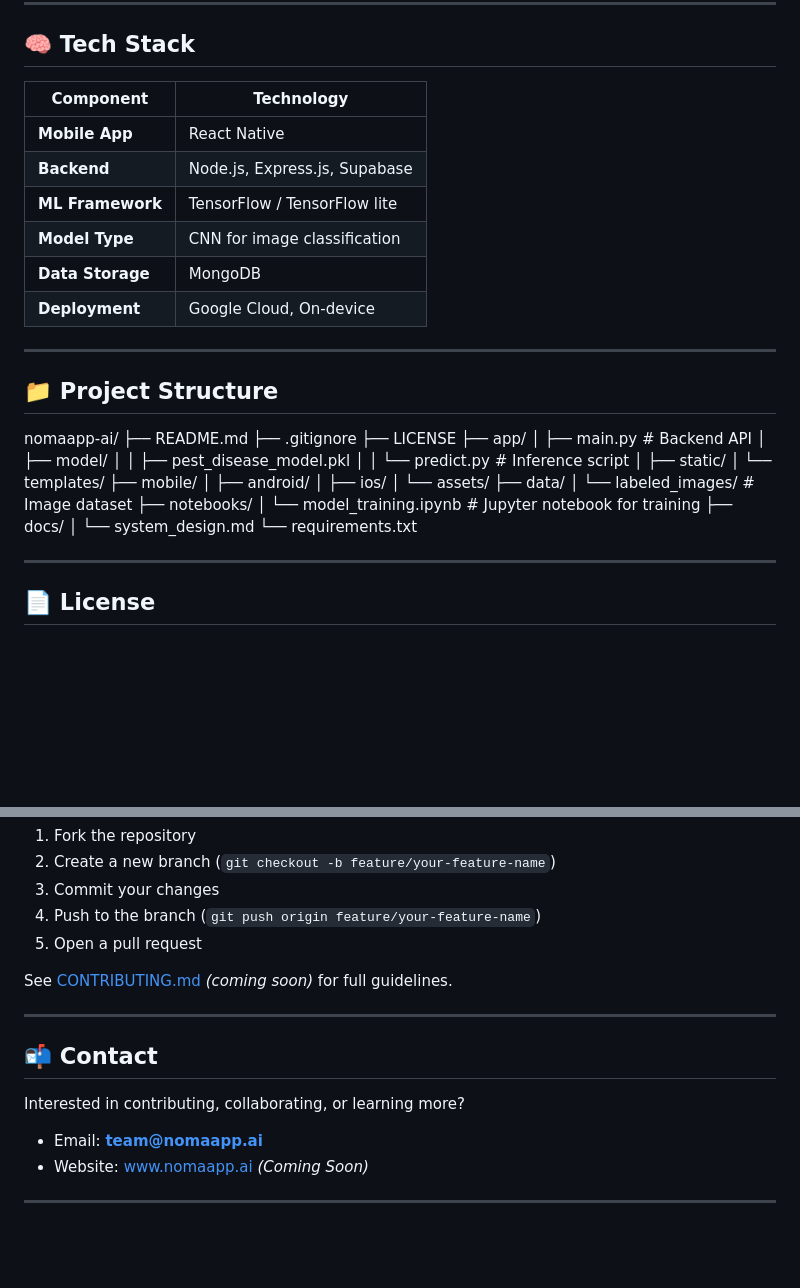
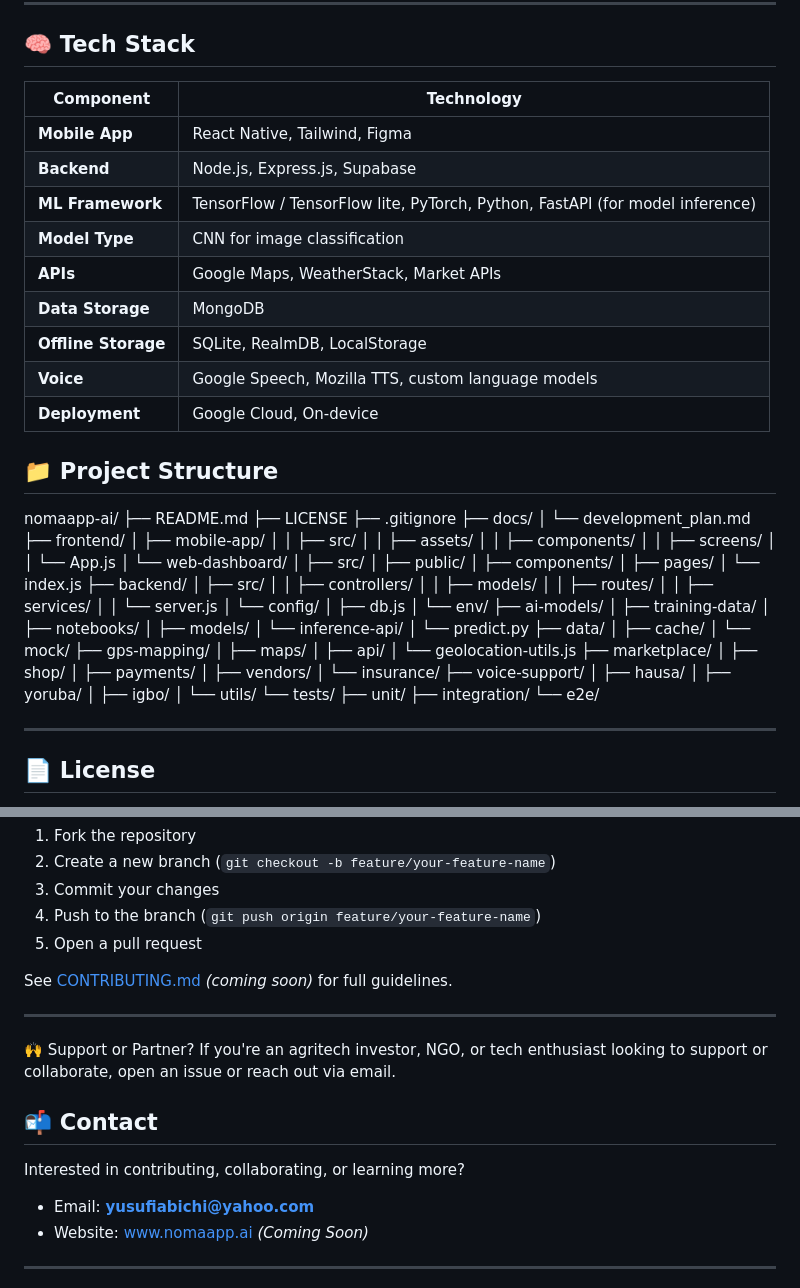
Before and after one commit to Yusufiabichi/noma-app-ai, a Markdown page: README.md, 2 parts joined by grey strips. Drawn GitHub-style; blank space fills up the shorter version.

Commit message:
finalised readme.md and upload dev plan to docs

```diff
--- a/README.md
+++ b/README.md
@@ -28,41 +28,79 @@ Agricultural productivity in many African regions is challenged by delayed or in
 
 ## 🧠 Tech Stack
 
-| Component        | Technology                     |
-|------------------|-------------------------------|
-| **Mobile App**   | React Native                   |
-| **Backend**      | Node.js, Express.js, Supabase  |
-| **ML Framework** | TensorFlow / TensorFlow lite   |
-| **Model Type**   | CNN for image classification   |
-| **Data Storage** | MongoDB                        |
-| **Deployment**   | Google Cloud, On-device        |
+| Component           | Technology                     |
+|---------------------|--------------------------------|
+| **Mobile App**      | React Native, Tailwind, Figma
+| **Backend**         | Node.js, Express.js, Supabase
+| **ML Framework**    | TensorFlow / TensorFlow lite, PyTorch, Python, FastAPI (for model inference)
+| **Model Type**      | CNN for image classification
+| **APIs**            | Google Maps, WeatherStack, Market APIs
+| **Data Storage**    | MongoDB
+| **Offline Storage** | SQLite, RealmDB, LocalStorage
+| **Voice**           | Google Speech, Mozilla TTS, custom language models
+| **Deployment**      | Google Cloud, On-device
 
----
+
 
 ## 📁 Project Structure
 
 nomaapp-ai/
 ├── README.md
+├── LICENSE
 ├── .gitignore
-├── LICENSE
-├── app/
-│ ├── main.py # Backend API
-│ ├── model/
-│ │ ├── pest_disease_model.pkl
-│ │ └── predict.py # Inference script
-│ ├── static/
-│ └── templates/
-├── mobile/
-│ ├── android/
-│ ├── ios/
-│ └── assets/
+├── docs/
+│   └── development_plan.md
+├── frontend/
+│   ├── mobile-app/
+│   │   ├── src/
+│   │   ├── assets/
+│   │   ├── components/
+│   │   ├── screens/
+│   │   └── App.js
+│   └── web-dashboard/
+│       ├── src/
+│       ├── public/
+│       ├── components/
+│       ├── pages/
+│       └── index.js
+├── backend/
+│   ├── src/
+│   │   ├── controllers/
+│   │   ├── models/
+│   │   ├── routes/
+│   │   ├── services/
+│   │   └── server.js
+│   └── config/
+│       ├── db.js
+│       └── env/
+├── ai-models/
+│   ├── training-data/
+│   ├── notebooks/
+│   ├── models/
+│   └── inference-api/
+│       └── predict.py
 ├── data/
-│ └── labeled_images/ # Image dataset
-├── notebooks/
-│ └── model_training.ipynb # Jupyter notebook for training
-├── docs/
-│ └── system_design.md
-└── requirements.txt
+│   ├── cache/
+│   └── mock/
+├── gps-mapping/
+│   ├── maps/
+│   ├── api/
+│   └── geolocation-utils.js
+├── marketplace/
+│   ├── shop/
+│   ├── payments/
+│   ├── vendors/
+│   └── insurance/
+├── voice-support/
+│   ├── hausa/
+│   ├── yoruba/
+│   ├── igbo/
+│   └── utils/
+└── tests/
+    ├── unit/
+    ├── integration/
+    └── e2e/
+
 
 
 
@@ -90,11 +128,15 @@ See [CONTRIBUTING.md](CONTRIBUTING.md) *(coming soon)* for full guidelines.
 
 ---
 
+🙌 Support or Partner?
+If you're an agritech investor, NGO, or tech enthusiast looking to support or collaborate, open an issue or reach out via email.
+
+
 ## 📬 Contact
 
 Interested in contributing, collaborating, or learning more?
 
-- Email: **team@nomaapp.ai**
+- Email: **yusufiabichi@yahoo.com**
 - Website: [www.nomaapp.ai](http://www.nomaapp.ai) *(Coming Soon)*
 
 ---
```
